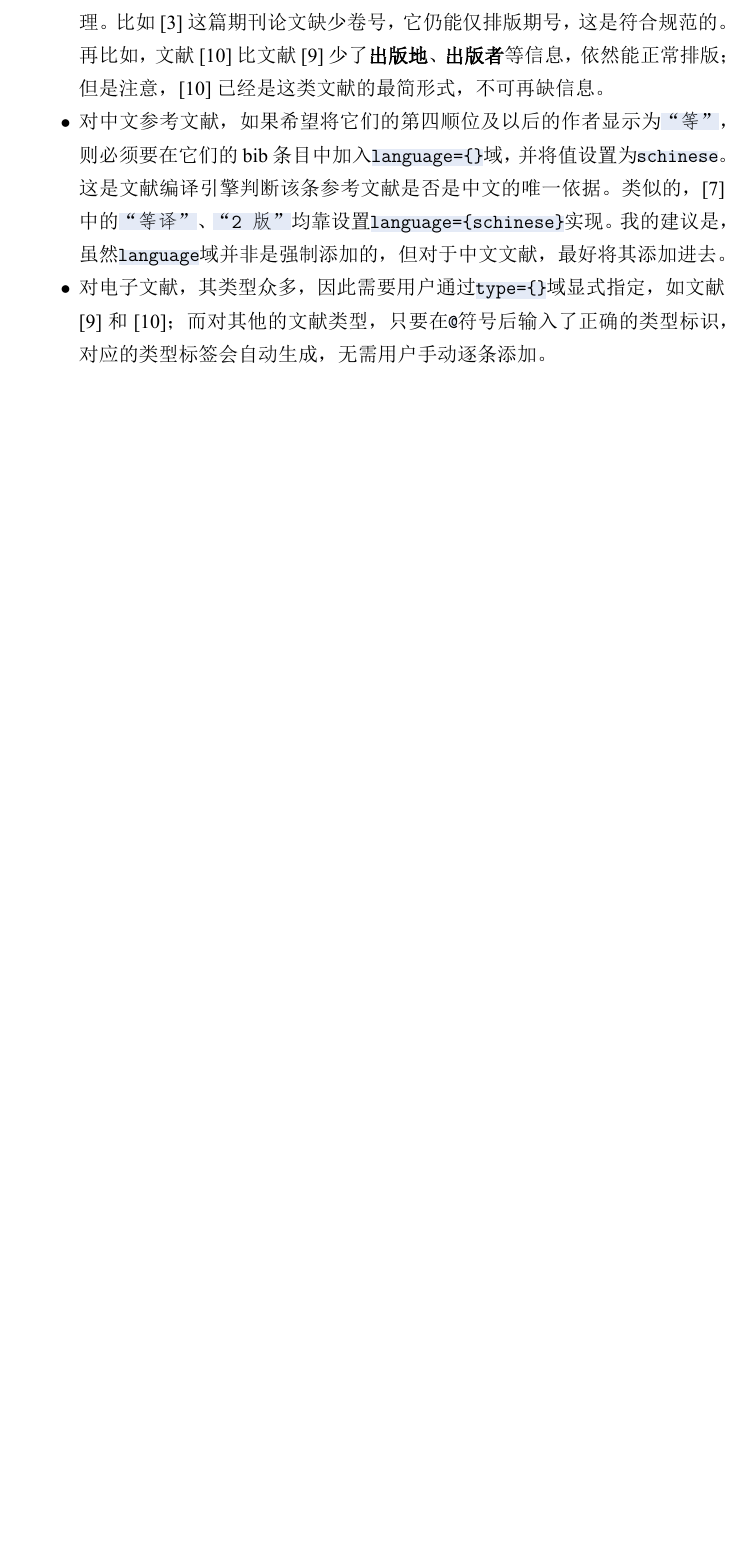
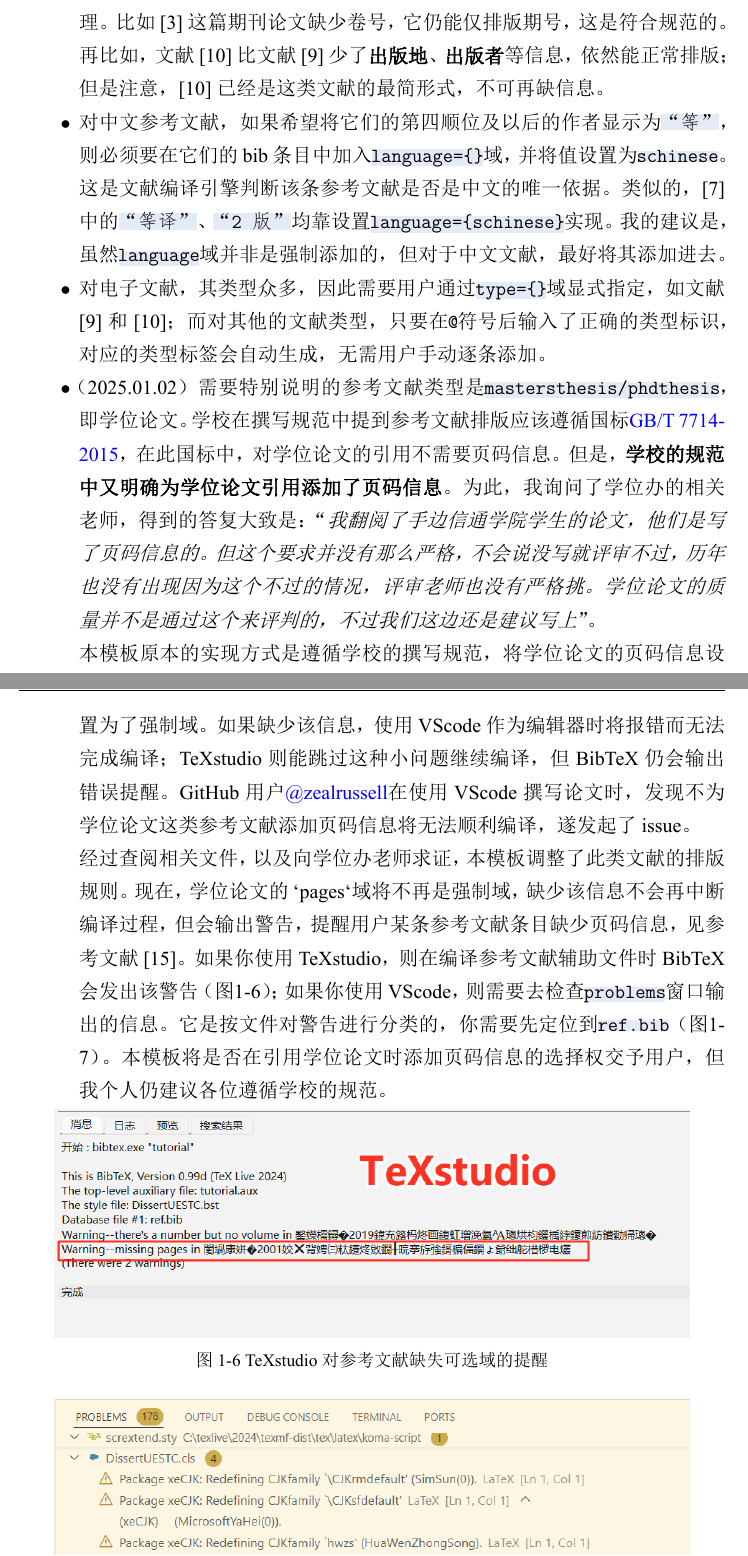
Before and after one commit to linlucath/DissertationUESTC, a LaTeX thesis (tutorial.tex): part of page 64 of 69 before the commit and two parts of pages 64 and 65 of 70 after it, the two joined at a grey line, cut so that both start at the same text, the shorter picture padded with empty space. The pictures show the PDF file tutorial.pdf that the author committed with the source.

Commit message:
调整学位论文这类参考文献的页码信息为可选域，缺失时会发起警告

```diff
--- a/tutorial.tex
+++ b/tutorial.tex
@@ -1014,8 +1022,24 @@
 		\item 对中文参考文献，如果希望将它们的第四顺位及以后的作者显示为\shad{“等”}，则必须要在它们的bib条目中加入\shad{language=\{\}}域，并将值设置为\shad{schinese}。这是文献编译引擎判断该条参考文献是否是中文的唯一依据。类似的，\cite{罗杰斯2011}中的\shad{“等译”}、\shad{“2版”}均靠设置\shad{language=\{schinese\}}实现。我的建议是，虽然\shad{language}域并非是强制添加的，但对于中文文献，最好将其添加进去。
 
 		\item 对电子文献，其类型众多，因此需要用户通过\shad{type=\{\}}域显式指定，如文献\cite{电子文献1}和\cite{电子文献2}；而对其他的文献类型，只要在\shad{@}符号后输入了正确的类型标识，对应的类型标签会自动生成，无需用户手动逐条添加。
+
+		\item （2025.01.02）需要特别说明的参考文献类型是\shad{mastersthesis/phdthesis}，即学位论文。学校在撰写规范中提到参考文献排版应该遵循国标\href{https://lib.tsinghua.edu.cn/wj/GBT7714-2015.pdf}{\color{blue}GB/T 7714-2015}，在此国标中，对学位论文的引用不需要页码信息。但是，\textbf{学校的规范中又明确为学位论文引用添加了页码信息}。为此，我询问了学位办的相关老师，得到的答复大致是：“\textit{我翻阅了手边信通学院学生的论文，他们是写了页码信息的。但这个要求并没有那么严格，不会说没写就评审不过，历年也没有出现因为这个不过的情况，评审老师也没有严格挑。学位论文的质量并不是通过这个来评判的，不过我们这边还是建议写上}”。
+
+		本模板原本的实现方式是遵循学校的撰写规范，将学位论文的页码信息设置为了强制域。如果缺少该信息，使用VScode作为编辑器时将报错而无法完成编译；TeXstudio则能跳过这种小问题继续编译，但BibTeX仍会输出错误提醒。GitHub用户\href{https://github.com/zealrussell}{\color{blue}@zealrussell}在使用VScode撰写论文时，发现不为学位论文这类参考文献添加页码信息将无法顺利编译，遂发起了issue。
+
+		经过查阅相关文件，以及向学位办老师求证，本模板调整了此类文献的排版规则。现在，学位论文的`pages`域将不再是强制域，缺少该信息不会再中断编译过程，但会输出警告，提醒用户某条参考文献条目缺少页码信息，见参考文献\cite{陈念永2001毫米波细胞生物效应及抗肿瘤研究无页码}。如果你使用TeXstudio，则在编译参考文献辅助文件时BibTeX会发出该警告（图\ref{fig: TeXstudio对参考文献缺失信息的提醒}）；如果你使用VScode，则需要去检查\shad{problems}窗口输出的信息。它是按文件对警告进行分类的，你需要先定位到\shad{ref.bib}（图\ref{fig: VScode对参考文献缺失信息的提醒}）。本模板将是否在引用学位论文时添加页码信息的选择权交予用户，但我个人仍建议各位遵循学校的规范。
 	\end{itemize}
 
+	\begin{figure}[!h]
+		\centering
+		\includegraphics[width=0.9\linewidth]{TeXstudio_bibtex}
+		\caption{TeXstudio对参考文献缺失可选域的提醒} \label{fig: TeXstudio对参考文献缺失信息的提醒}
+	\end{figure}
+	\begin{figure}[!h]
+		\centering
+		\includegraphics[width=0.9\linewidth]{VScode_bibtex}
+		\caption{VScode对参考文献缺失可选域的提醒} \label{fig: VScode对参考文献缺失信息的提醒}
+	\end{figure}
 
 	\acknowledgement
 
```
Also changed, not shown: DissertUESTC.bst (+14 -2 lines), ref.bib (+9 -0 lines), fig/TeXstudio_bibtex.png (added), fig/VScode_bibtex.png (added), fig/refsample.png, readme.md, tutorial.pdf, tutorial.tex (8 more changed lines).
